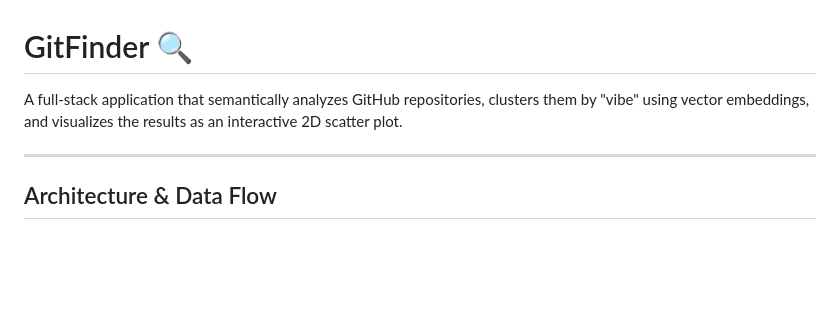
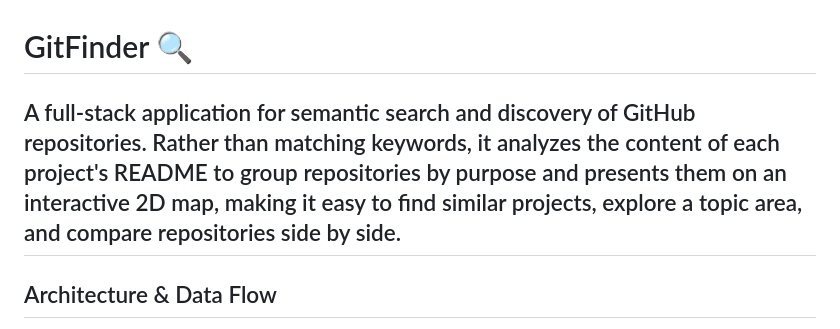
Before and after one commit to 0-Aadithya-0/GitFinder, a Markdown page: README.md, the part around the change. Drawn GitHub-style; blank space fills up the shorter version.

Commit message:
chore: update README

```diff
--- a/README.md
+++ b/README.md
@@ -1,7 +1,6 @@
 # GitFinder 🔍
 
-A full-stack application that semantically analyzes GitHub repositories, clusters them by "vibe" using vector embeddings, and visualizes the results as an interactive 2D scatter plot.
-
+A full-stack application for semantic search and discovery of GitHub repositories. Rather than matching keywords, it analyzes the content of each project's README to group repositories by purpose and presents them on an interactive 2D map, making it easy to find similar projects, explore a topic area, and compare repositories side by side.
 ---
 
 ## Architecture & Data Flow
```
